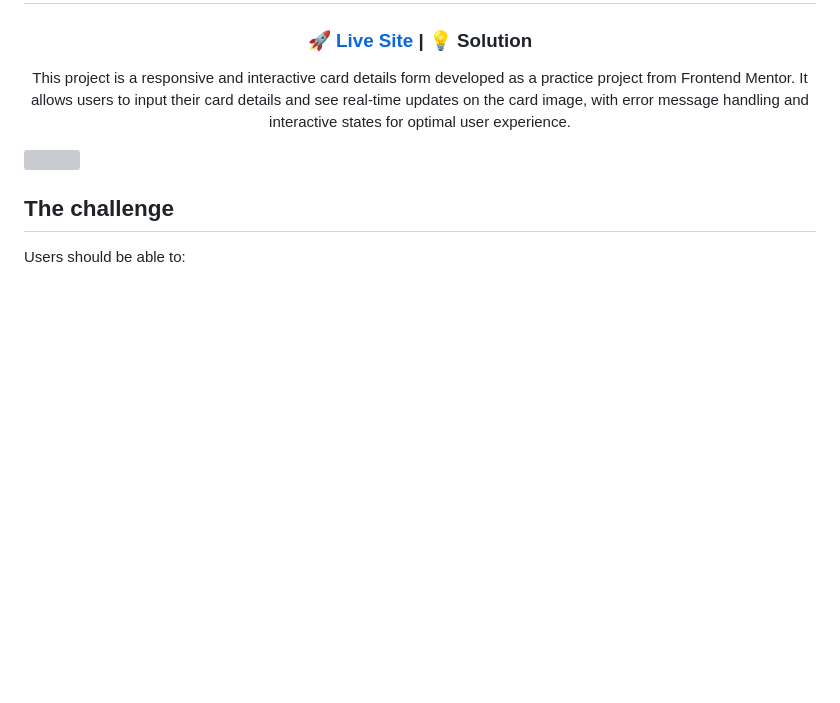
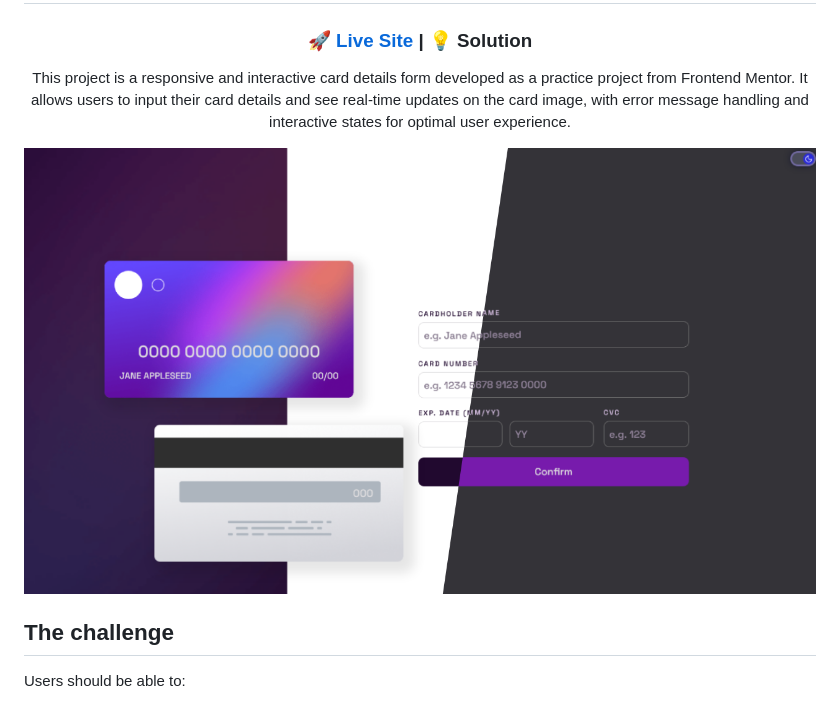
Before and after one commit to CodePapa360/Interactive-Card-details-form, a Markdown page: README.md, the part around the change. Rendered like a GitHub page; pictures changed too: screenshots/interactive-card-details-form-screenshot-compared-codepapa360.png (added); blank space fills up the shorter version; grey boxes are pictures that could not be loaded.

```diff
--- a/README.md
+++ b/README.md
@@ -18,7 +18,7 @@
 
 <a align="center" href="https://interactive-card-details-form-alamin.netlify.app/">
 
-<img src="./screenshots/interactive-card-details-form-screenshot-compared.png"/>
+<img src="./screenshots/interactive-card-details-form-screenshot-compared-codepapa360.png"/>
 </a>
 
 ## The challenge
```
Also changed, not shown: screenshots/interactive-card-details-form-screenshot-codepapa360.png (added), screenshots/interactive-card-details-form-screenshot-dark-codepapa360.png (added), screenshots/interactive-card-details-form-screenshot-mobile-codepapa360.png (added), 7 other files.
